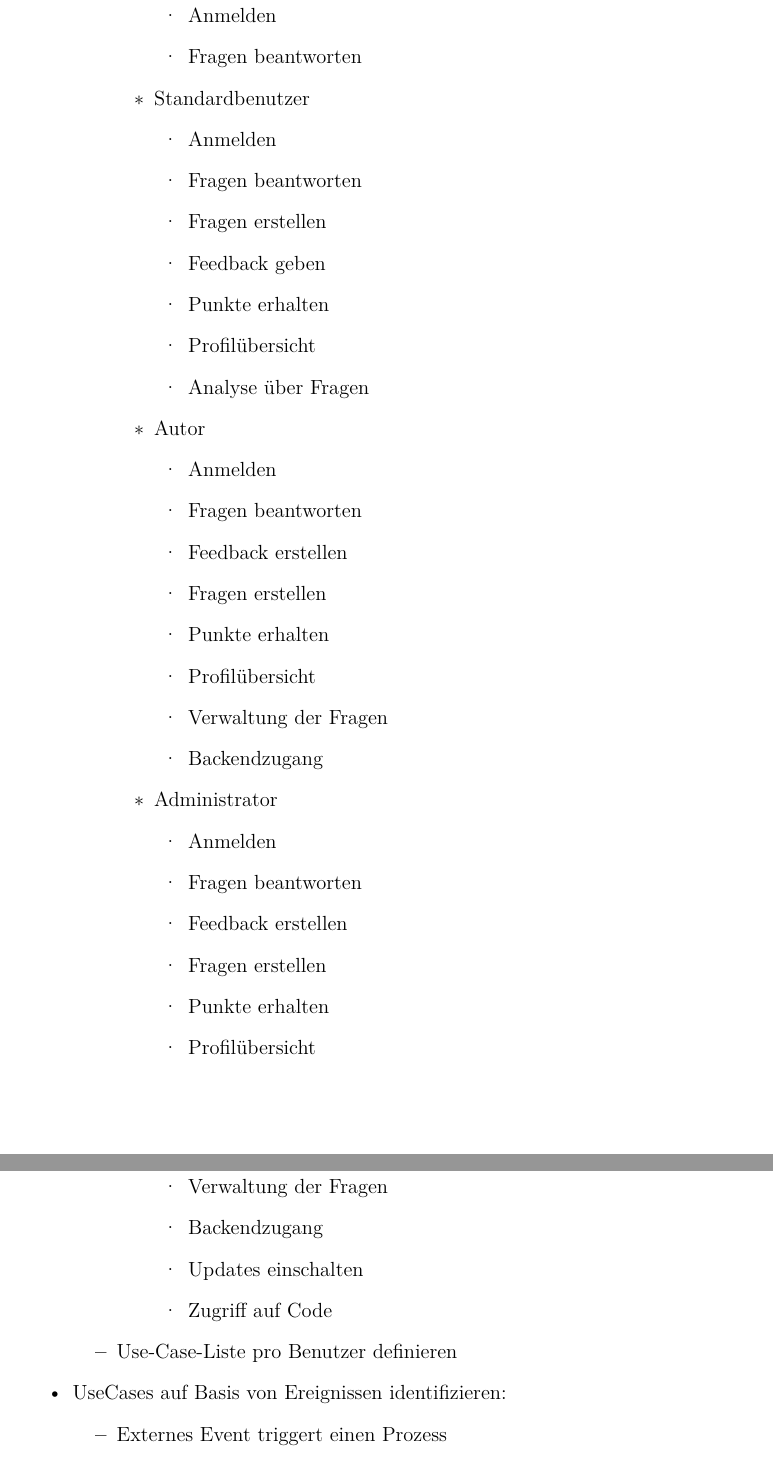
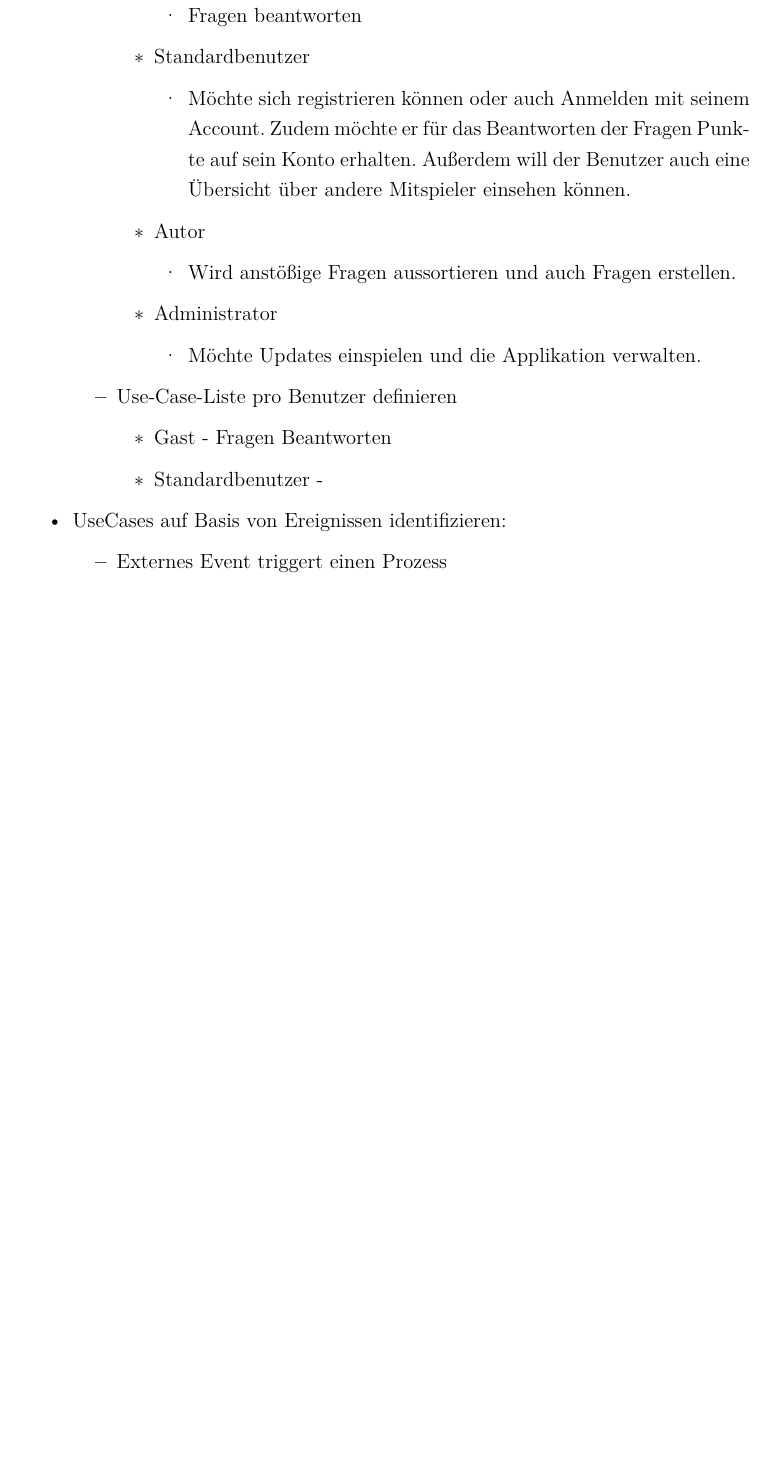
Before and after one commit to KevinGlatz/PMPA, a LaTeX document (Latex Vorlage IT Kolleg Imst.tex, which reads inp_content.tex): two parts of pages 21 and 22 of 48 before the commit and part of page 21 of 47 after it, the two joined at a grey line, cut at the place of the change, the shorter picture padded with empty space. Compiled offline with pdfLaTeX; an older LaTeX class or package is replaced by its successor.

Commit message:
Use Cases Nr. 2
Erweiterung der USE CASES

```diff
--- a/inp_content.tex
+++ b/inp_content.tex
@@ -158,46 +158,27 @@ Mit JavaScript werden wir kleinere Features hinzufügen wie AJAX, eine Abruffunk
 			\begin{itemize}
 				\item Gast
 					\begin{itemize}
-						\item Anmelden
 						\item Fragen beantworten
 					\end{itemize}
 				\item Standardbenutzer
 					\begin{itemize}
-						\item Anmelden
-						\item Fragen beantworten
-						\item Fragen erstellen
-						\item Feedback geben
-						\item Punkte erhalten
-						\item Profilübersicht
-						\item Analyse über Fragen
+						\item Möchte sich registrieren können oder auch Anmelden mit seinem Account. Zudem möchte er für das Beantworten der Fragen Punkte auf sein Konto erhalten. Außerdem will der Benutzer auch eine Übersicht über andere Mitspieler einsehen können.
 					\end{itemize}
 				\item Autor
 					\begin{itemize}
-						\item Anmelden
-						\item Fragen beantworten
-						\item Feedback erstellen
-						\item Fragen erstellen
-						\item Punkte erhalten
-						\item Profilübersicht
-						\item Verwaltung der Fragen
-						\item Backendzugang
+						\item Wird anstößige Fragen aussortieren und auch Fragen erstellen.
 					\end{itemize}
 				\item Administrator
 					\begin{itemize}
-						\item Anmelden
-						\item Fragen beantworten
-						\item Feedback erstellen
-						\item Fragen erstellen
-						\item Punkte erhalten
-						\item Profilübersicht
-						\item Verwaltung der Fragen
-						\item Backendzugang
-						\item Updates einschalten
-						\item Zugriff auf Code
+						\item Möchte Updates einspielen und die Applikation verwalten.
 					\end{itemize}
 			\end{itemize}
 		\item Use-Case-Liste pro Benutzer definieren
-	\end{itemize}
+			\begin{itemize}
+				\item Gast - Fragen Beantworten
+				\item Standardbenutzer -
+			\end{itemize}
+		\end{itemize}
 	\item UseCases auf Basis von Ereignissen identifizieren:
 	\begin{itemize}
 		\item Externes Event triggert einen Prozess
```
Also changed, not shown: 5 other files.
